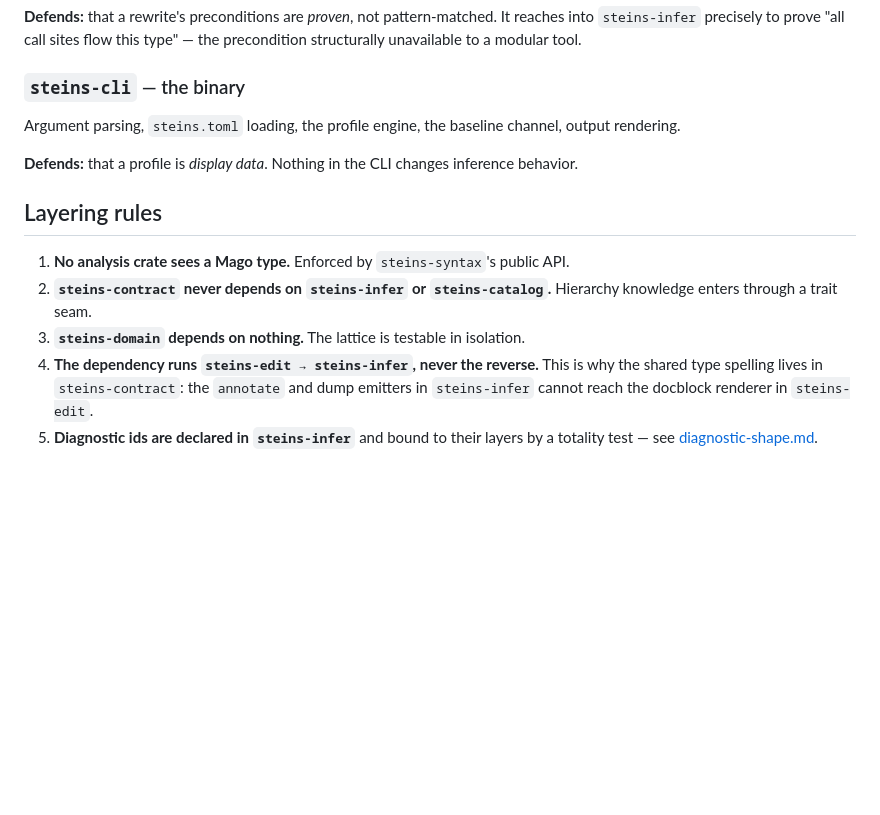
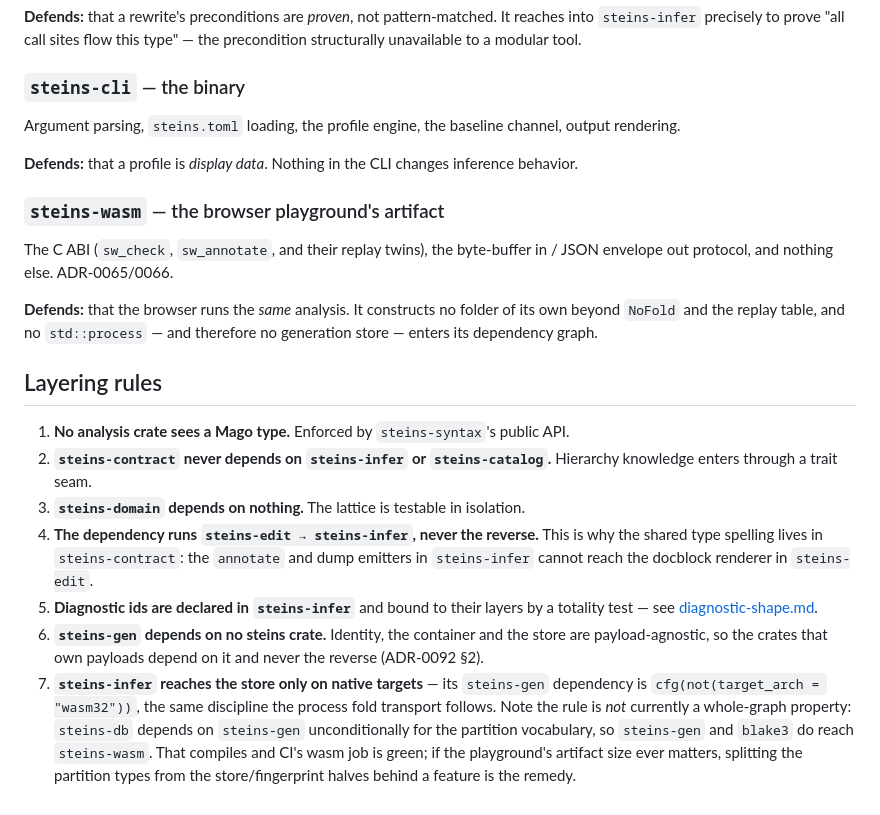
Before and after one commit to rigortype/steins, a Markdown page: docs/internal-spec/crate-topology.md, the part around one of its changes. Rendered like a GitHub page; blank space fills up the shorter version.

```diff
--- a/docs/internal-spec/crate-topology.md
+++ b/docs/internal-spec/crate-topology.md
@@ -122,6 +158,15 @@ channel, output rendering.
 **Defends:** that a profile is *display data*. Nothing in the CLI changes
 inference behavior.
 
+### `steins-wasm` — the browser playground's artifact
+
+The C ABI (`sw_check`, `sw_annotate`, and their replay twins), the byte-buffer
+in / JSON envelope out protocol, and nothing else. ADR-0065/0066.
+
+**Defends:** that the browser runs the *same* analysis. It constructs no
+folder of its own beyond `NoFold` and the replay table, and no `std::process`
+— and therefore no generation store — enters its dependency graph.
+
 ## Layering rules
 
 1. **No analysis crate sees a Mago type.** Enforced by `steins-syntax`'s public
@@ -135,3 +180,14 @@ inference behavior.
    `steins-edit`.
 5. **Diagnostic ids are declared in `steins-infer`** and bound to their layers by
    a totality test — see [diagnostic-shape.md](diagnostic-shape.md).
+6. **`steins-gen` depends on no steins crate.** Identity, the container and the
+   store are payload-agnostic, so the crates that own payloads depend on it and
+   never the reverse (ADR-0092 §2).
+7. **`steins-infer` reaches the store only on native targets** —
+   its `steins-gen` dependency is `cfg(not(target_arch = "wasm32"))`, the same
+   discipline the process fold transport follows. Note the rule is *not*
+   currently a whole-graph property: `steins-db` depends on `steins-gen`
+   unconditionally for the partition vocabulary, so `steins-gen` and `blake3`
+   do reach `steins-wasm`. That compiles and CI's wasm job is green; if the
+   playground's artifact size ever matters, splitting the partition types from
+   the store/fingerprint halves behind a feature is the remedy.
```
Also changed, not shown: other parts of docs/internal-spec/crate-topology.md (+49 -13 lines), docs/internal-spec/query-graph.md (+40 -12 lines).
